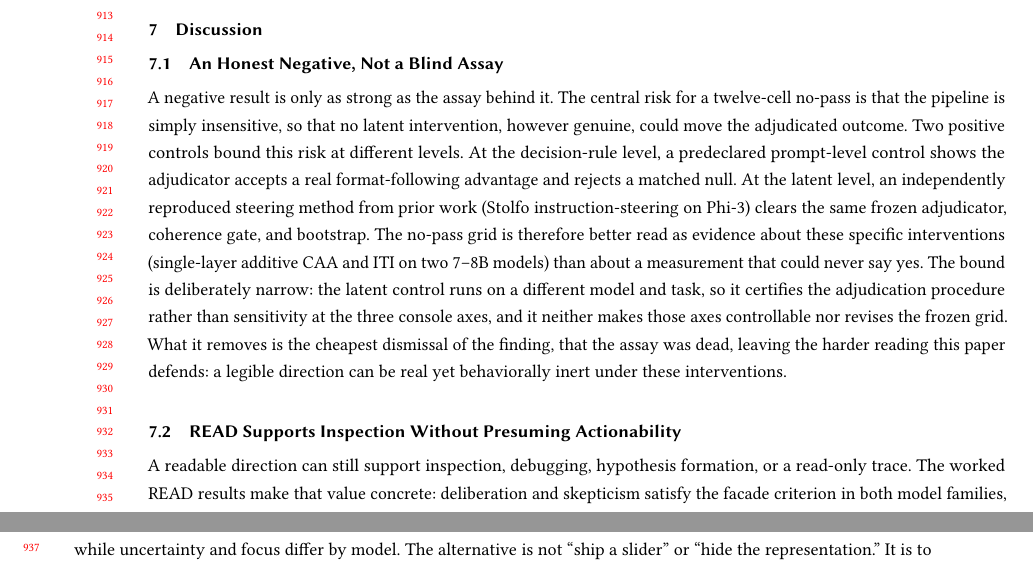
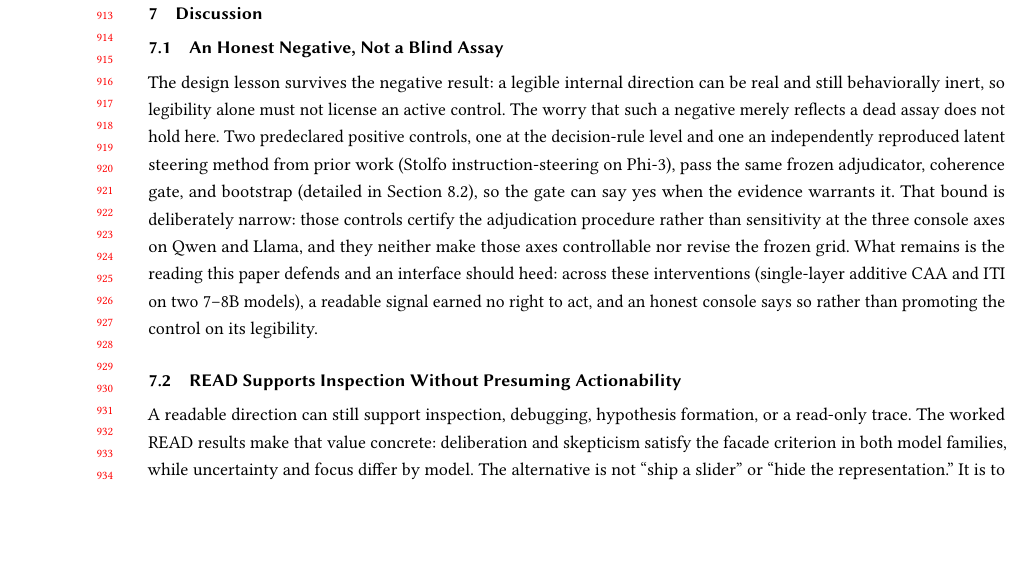
Before and after one commit to EloiseJulia/cognitive-console, a LaTeX paper (docs/paper/main.tex): two parts of pages 18 and 19 of 24 before the commit and part of page 18 of 24 after it, the two joined at a grey line, cut so that both start at the same text, the shorter picture padded with empty space. Compiled offline with pdfLaTeX.

Commit message:
reframe: lead Discussion 7.1 with the design lesson; compress dead-assay defense into a pointer to Limitations
- 7.1 now opens on the HCI lesson (a legible direction can be inert, so legibility
  must not license an active control) instead of the assay-validity defense.
- Compress the positive-control detail (repeated in Limitations Assay Validity)
  into one sentence + \ref to that section, removing cross-section repetition.
- Close on the interface takeaway ('an honest console says so'), echoing the spine.
All scope caveats retained (controls certify procedure not axis sensitivity; not
controllable; grid unrevised; single-layer CAA/ITI on two 7-8B models). No numbers
changed. Build clean: 24pp, 0 undefined, 0 overfull.

Co-authored-by: Copilot <223556219+Copilot@users.noreply.github.com>
Copilot-Session: f9a6b65c-f446-444a-8f2d-95b568f5edfd

```diff
--- a/docs/paper/main.tex
+++ b/docs/paper/main.tex
@@ -542,7 +542,7 @@ The model evidence speaks to the proficient user's standard but not to the every
 
 \subsection{An Honest Negative, Not a Blind Assay}\label{an-honest-negative-not-a-blind-assay}
 
-A negative result is only as strong as the assay behind it. The central risk for a twelve-cell no-pass is that the pipeline is simply insensitive, so that no latent intervention, however genuine, could move the adjudicated outcome. Two positive controls bound this risk at different levels. At the decision-rule level, a predeclared prompt-level control shows the adjudicator accepts a real format-following advantage and rejects a matched null. At the latent level, an independently reproduced steering method from prior work (Stolfo instruction-steering on Phi-3) clears the same frozen adjudicator, coherence gate, and bootstrap. The no-pass grid is therefore better read as evidence about these specific interventions (single-layer additive CAA and ITI on two 7--8B models) than about a measurement that could never say yes. The bound is deliberately narrow: the latent control runs on a different model and task, so it certifies the adjudication procedure rather than sensitivity at the three console axes, and it neither makes those axes controllable nor revises the frozen grid. What it removes is the cheapest dismissal of the finding, that the assay was dead, leaving the harder reading this paper defends: a legible direction can be real yet behaviorally inert under these interventions.
+The design lesson survives the negative result: a legible internal direction can be real and still behaviorally inert, so legibility alone must not license an active control. The worry that such a negative merely reflects a dead assay does not hold here. Two predeclared positive controls, one at the decision-rule level and one an independently reproduced latent steering method from prior work (Stolfo instruction-steering on Phi-3), pass the same frozen adjudicator, coherence gate, and bootstrap (detailed in Section~\ref{assay-validity-and-statistical-resolution}), so the gate can say yes when the evidence warrants it. That bound is deliberately narrow: those controls certify the adjudication procedure rather than sensitivity at the three console axes on Qwen and Llama, and they neither make those axes controllable nor revise the frozen grid. What remains is the reading this paper defends and an interface should heed: across these interventions (single-layer additive CAA and ITI on two 7--8B models), a readable signal earned no right to act, and an honest console says so rather than promoting the control on its legibility.
 
 \subsection{READ Supports Inspection Without Presuming Actionability}\label{read-supports-inspection-without-presuming-actionability}
 
```
